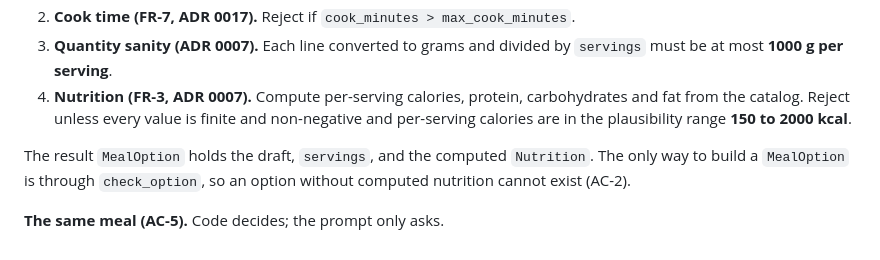
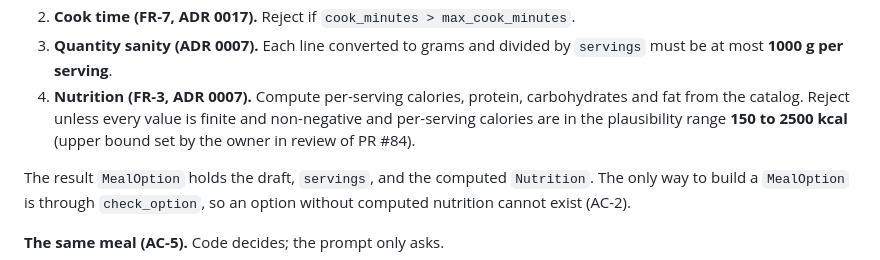
Before and after one commit to cooper3330/weekly-meal-planner, a Markdown page: docs/adr/0018-meal-option-schema-and-validation.md, the part around the change. Rendered like a GitHub page.

Commit message:
ADR 0018: raise per-serving kcal plausibility bound to 2500
Owner feedback on PR #84.

Co-Authored-By: Claude Opus 5.5 <noreply@anthropic.com>

```diff
--- a/docs/adr/0018-meal-option-schema-and-validation.md
+++ b/docs/adr/0018-meal-option-schema-and-validation.md
@@ -29,7 +29,7 @@ The #20 client loop is generic: it returns only the final valid value. Feature c
 1. **Exclusions (FR-4, ADR 0016).** Reject if any resolved ingredient's `allergens | diet_tags` intersects the profile's exclusions. This is set intersection over `ExclusionTerm` values, with no string matching. The reason names the term and the ingredient id.
 2. **Cook time (FR-7, ADR 0017).** Reject if `cook_minutes > max_cook_minutes`.
 3. **Quantity sanity (ADR 0007).** Each line converted to grams and divided by `servings` must be at most **1000 g per serving**.
-4. **Nutrition (FR-3, ADR 0007).** Compute per-serving calories, protein, carbohydrates and fat from the catalog. Reject unless every value is finite and non-negative and per-serving calories are in the plausibility range **150 to 2000 kcal**.
+4. **Nutrition (FR-3, ADR 0007).** Compute per-serving calories, protein, carbohydrates and fat from the catalog. Reject unless every value is finite and non-negative and per-serving calories are in the plausibility range **150 to 2500 kcal** (upper bound set by the owner in review of PR #84).
 
 The result `MealOption` holds the draft, `servings`, and the computed `Nutrition`. The only way to build a `MealOption` is through `check_option`, so an option without computed nutrition cannot exist (AC-2).
 
```
